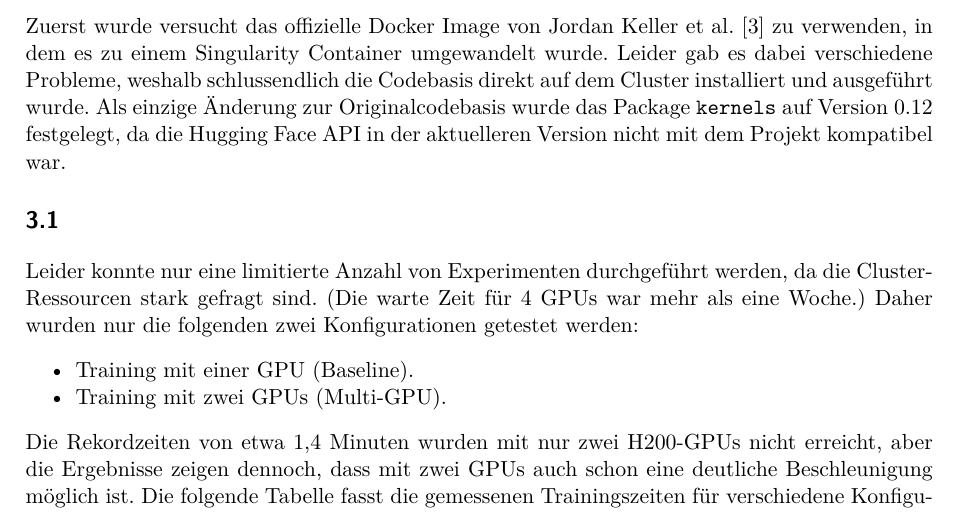
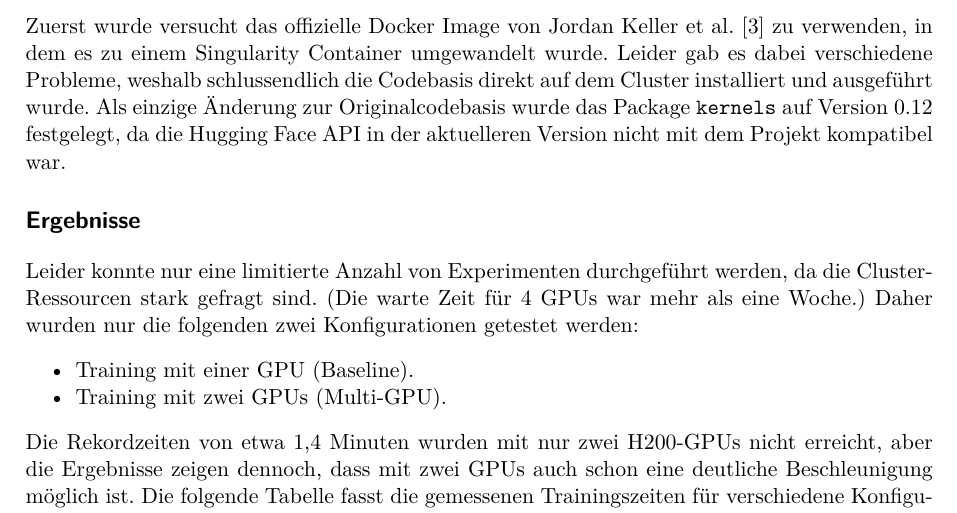
Before and after one commit to jelleschutter/oml, a LaTeX document (report/oml_report.tex, which reads report/sections/resultate.tex): part of page 7 of 9 before the commit and part of page 7 of 8 after it, cut so that both start at the same text. Compiled offline with pdfLaTeX.

Commit message:
fix missing title

```diff
--- a/report/sections/resultate.tex
+++ b/report/sections/resultate.tex
@@ -4,7 +4,7 @@ Für die Experimente zum NanoGPT-Speedrun wurde die FHNW-Calculon-Clusterinfrast
 \subsection*{Setup und Konfiguration}
 Zuerst wurde versucht das offizielle Docker Image von Jordan Keller et al. \cite{keller_modded_nanogpt_2024} zu verwenden, in dem es zu einem Singularity Container umgewandelt wurde. Leider gab es dabei verschiedene Probleme, weshalb schlussendlich die Codebasis direkt auf dem Cluster installiert und ausgeführt wurde. Als einzige Änderung zur Originalcodebasis wurde das Package \texttt{kernels} auf Version 0.12 festgelegt, da die Hugging Face API in der aktuelleren Version nicht mit dem Projekt kompatibel war.
 
-\subsection{}
+\subsection*{Ergebnisse}
 Leider konnte nur eine limitierte Anzahl von Experimenten durchgeführt werden, da die Cluster-Ressourcen stark gefragt sind. (Die warte Zeit für 4 GPUs war mehr als eine Woche.) Daher wurden nur die folgenden zwei Konfigurationen getestet werden:
 
 \begin{itemize}
```
Also changed, not shown: report/oml_report.tex (+0 -2 lines), report/oml_report.pdf, 10 other files.
